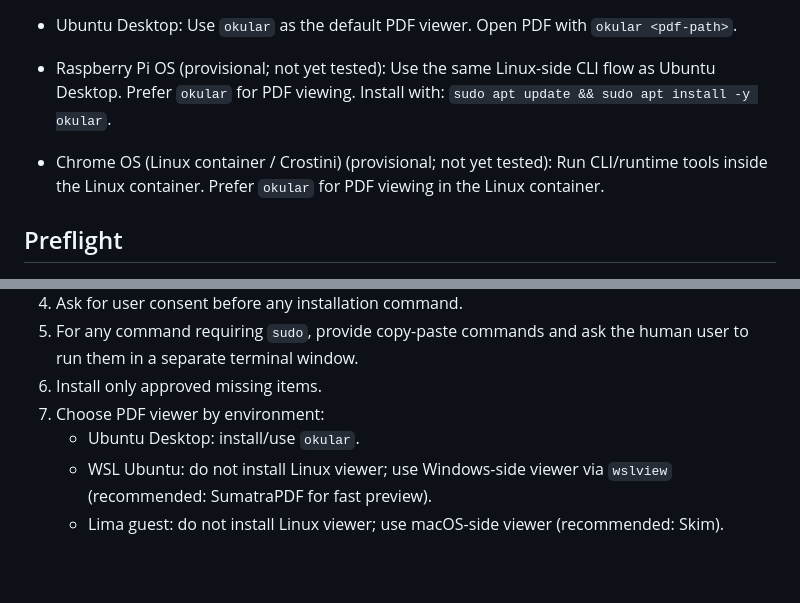
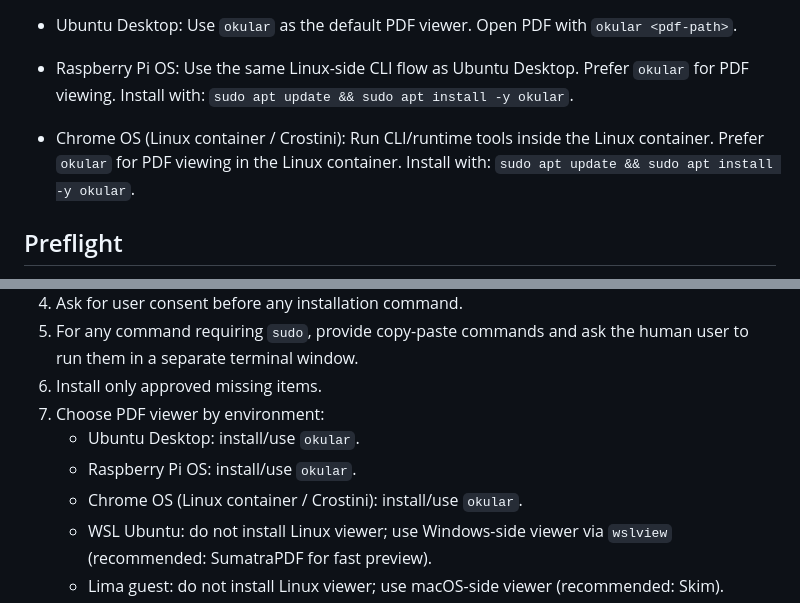
Before and after one commit to ks91/gamer-pat, a Markdown page: AGENT_INSTALL.md, 2 parts joined by grey strips. Drawn GitHub-style; blank space fills up the shorter version.

Commit message:
Mark Raspberry Pi OS and Chrome OS PDF viewer guidance as tested

```diff
--- a/AGENT_INSTALL.md
+++ b/AGENT_INSTALL.md
@@ -88,14 +88,15 @@
   Use `okular` as the default PDF viewer.
   Open PDF with `okular <pdf-path>`.
 
-- Raspberry Pi OS (provisional; not yet tested):
+- Raspberry Pi OS:
   Use the same Linux-side CLI flow as Ubuntu Desktop.
   Prefer `okular` for PDF viewing.
   Install with: `sudo apt update && sudo apt install -y okular`.
 
-- Chrome OS (Linux container / Crostini) (provisional; not yet tested):
+- Chrome OS (Linux container / Crostini):
   Run CLI/runtime tools inside the Linux container.
   Prefer `okular` for PDF viewing in the Linux container.
+  Install with: `sudo apt update && sudo apt install -y okular`.
 
 ## Preflight
 
@@ -107,6 +108,8 @@
 6. Install only approved missing items.
 7. Choose PDF viewer by environment:
    - Ubuntu Desktop: install/use `okular`.
+   - Raspberry Pi OS: install/use `okular`.
+   - Chrome OS (Linux container / Crostini): install/use `okular`.
    - WSL Ubuntu: do not install Linux viewer; use Windows-side viewer via `wslview` (recommended: SumatraPDF for fast preview).
    - Lima guest: do not install Linux viewer; use macOS-side viewer (recommended: Skim).
 8. When a GUI installer is required (for example, MacTeX `.pkg` on macOS), open it and ask the human user to complete the installer steps.
```
